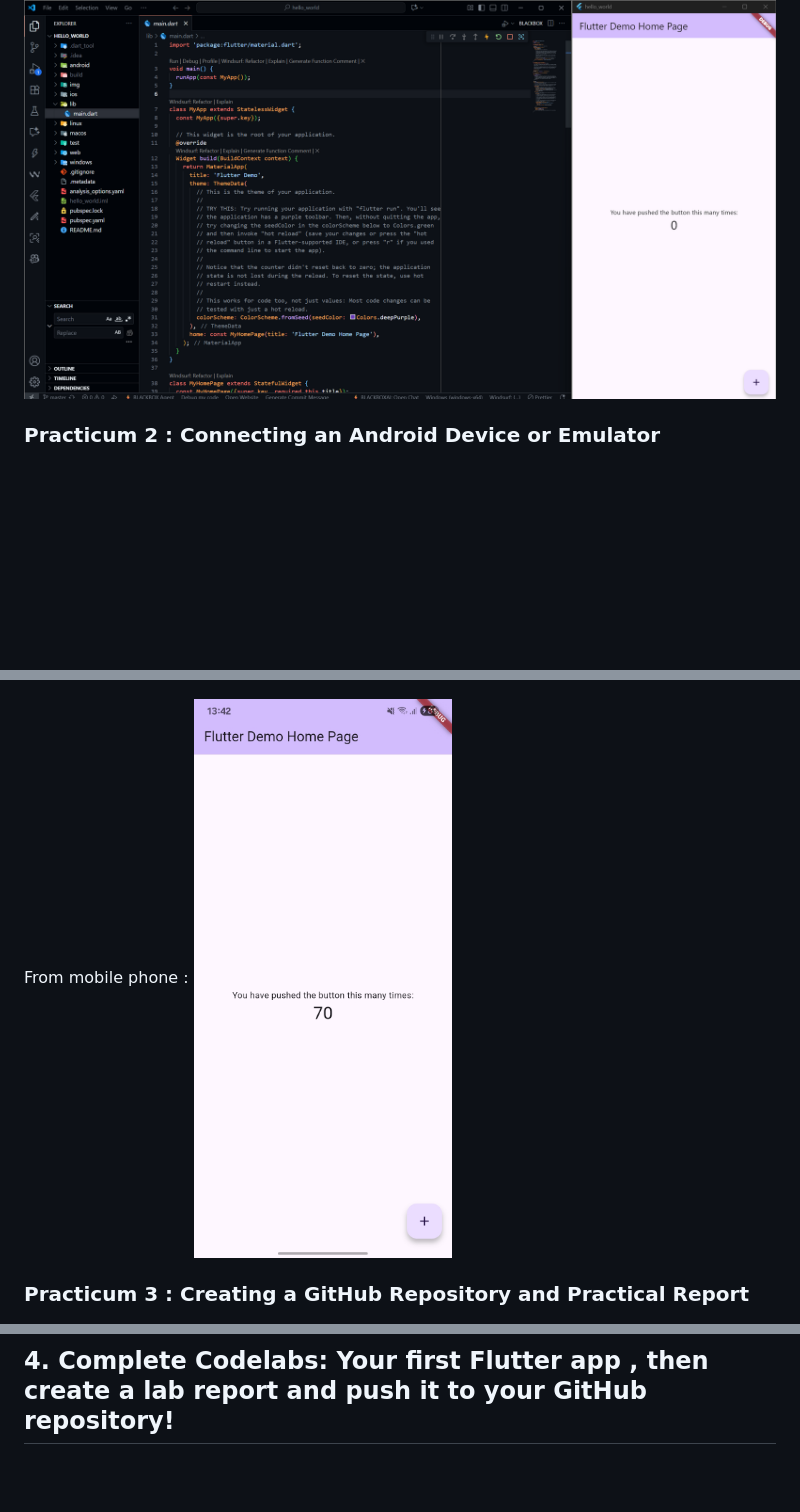
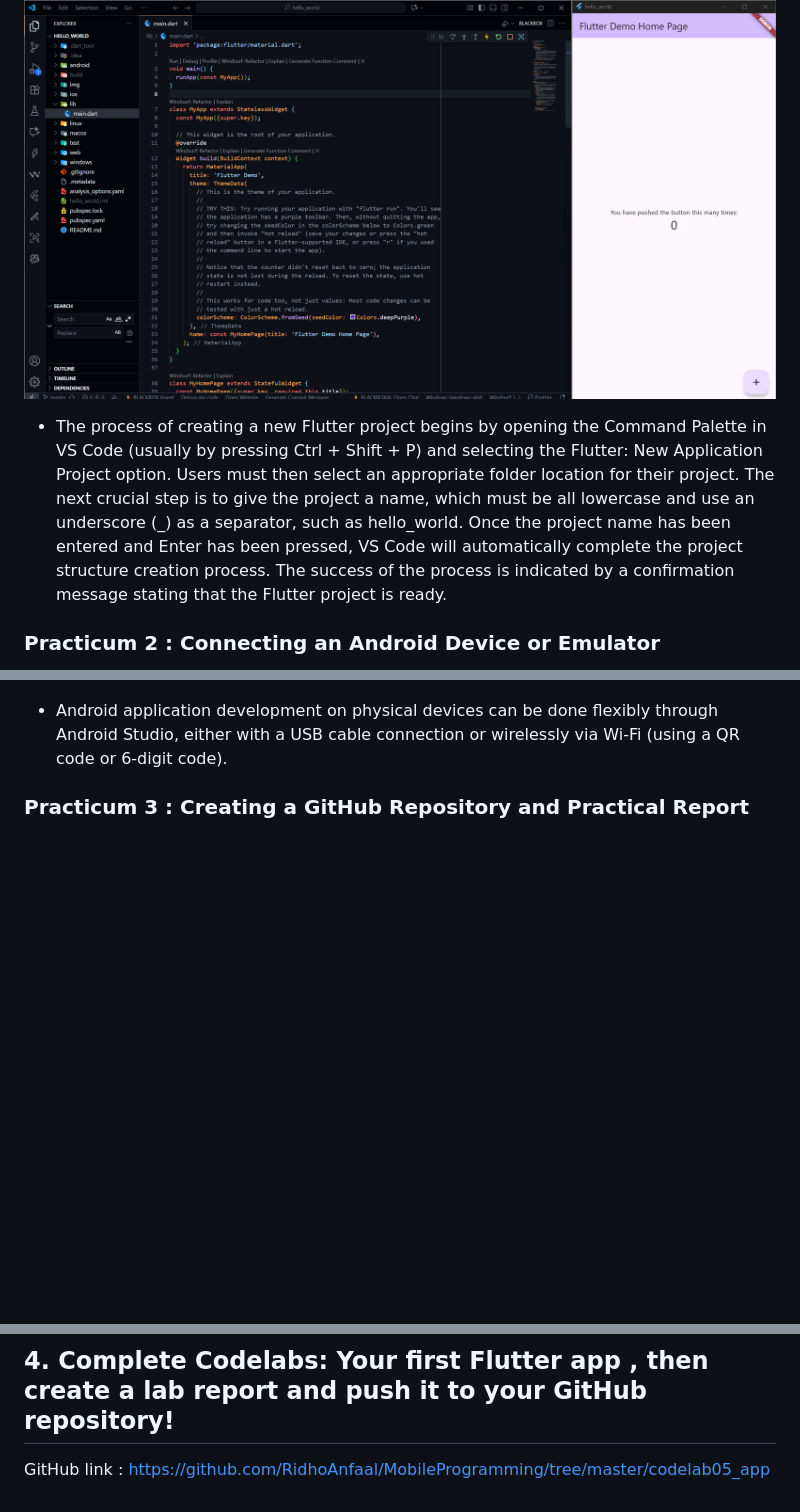
Before and after one commit to RidhoAnfaal/MobileProgramming, a Markdown page: hello_world/README.md, 3 parts joined by grey strips. Drawn GitHub-style; blank space fills up the shorter version.

```diff
--- a/hello_world/README.md
+++ b/hello_world/README.md
@@ -5,12 +5,13 @@
 ### Practicum 1 : Creating a New Flutter Project
 ![p1](img/p1.png)
 
+- The process of creating a new Flutter project begins by opening the Command Palette in VS Code (usually by pressing Ctrl + Shift + P) and selecting the Flutter: New Application Project option. Users must then select an appropriate folder location for their project. The next crucial step is to give the project a name, which must be all lowercase and use an underscore (_) as a separator, such as hello_world. Once the project name has been entered and Enter has been pressed, VS Code will automatically complete the project structure creation process. The success of the process is indicated by a confirmation message stating that the Flutter project is ready.
+
 ### Practicum 2 : Connecting an Android Device or Emulator
 From android studio :
 ![p2](img/p2.0.png)
 
-From mobile phone :
-![p2](img/p2.1.jpg)
+- Android application development on physical devices can be done flexibly through Android Studio, either with a USB cable connection or wirelessly via Wi-Fi (using a QR code or 6-digit code).
 
 ### Practicum 3 : Creating a GitHub Repository and Practical Report
 ![p3](img/p3.png)
@@ -42,3 +47,4 @@ From mobile phone :
 ![p5](img/p5.2.png)
 
 ## 4. Complete Codelabs: Your first Flutter app , then create a lab report and push it to your GitHub repository!
+GitHub link : https://github.com/RidhoAnfaal/MobileProgramming/tree/master/codelab05_app
```
Also changed, not shown: other parts of hello_world/README.md (+4 -0 lines), codelab05_app/README.md (+5 -13 lines), codelab05_app/img/as-n4.1.png (added), codelab05_app/img/as-n4.png (added).
